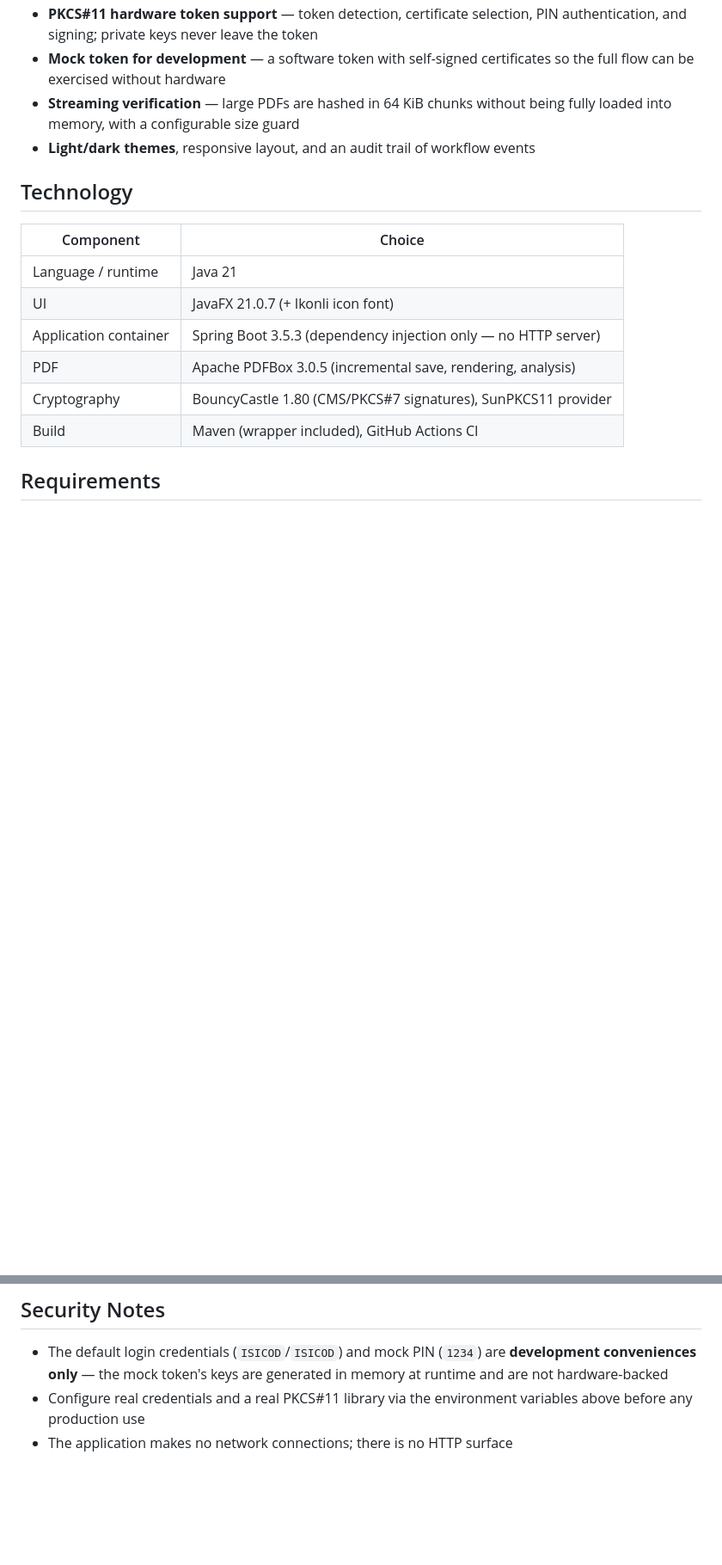
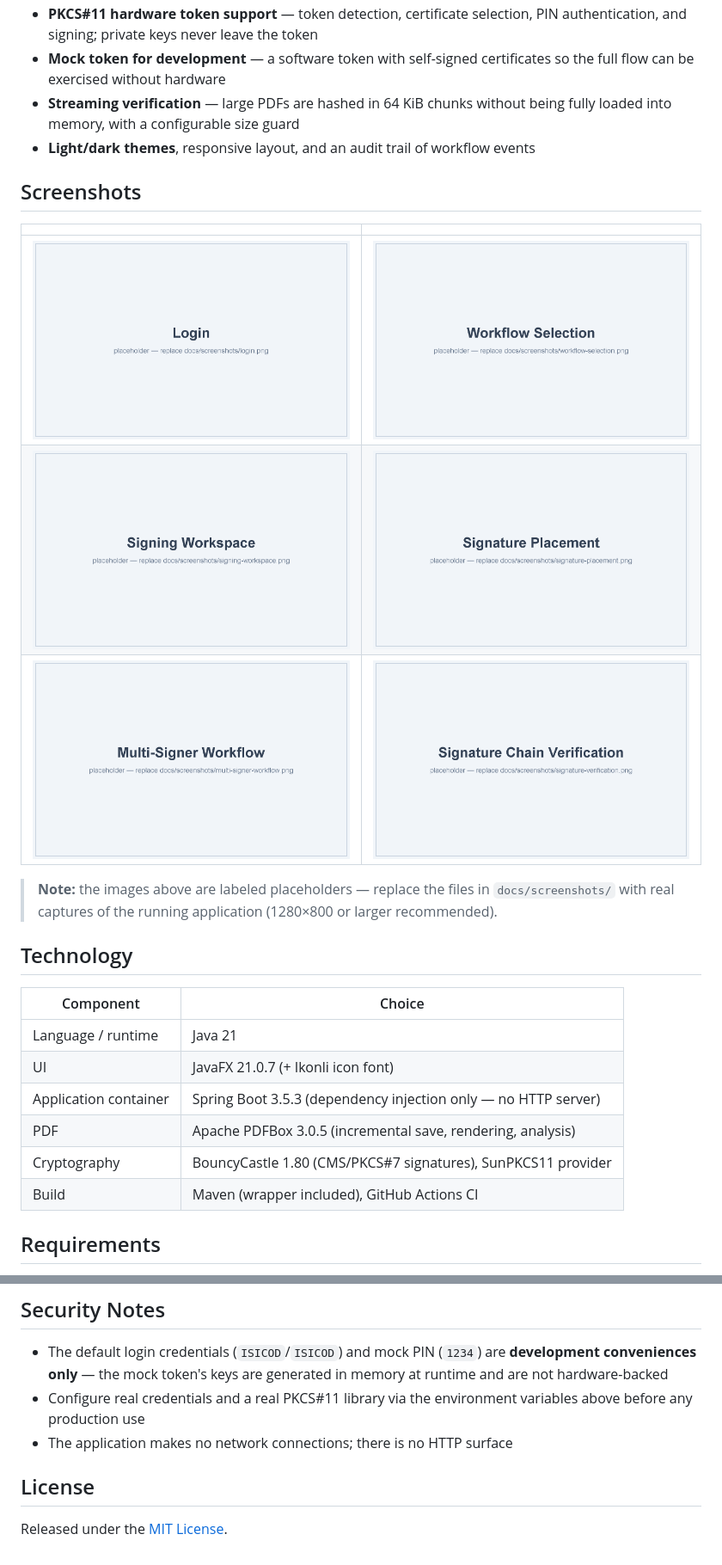
Before and after one commit to CodeVoyager42-cyber/DesktopSign, a Markdown page: README.md, 2 parts joined by grey strips. Shown at 86% size. Rendered like a GitHub page; pictures changed too: docs/screenshots/login.png (added), docs/screenshots/multi-signer-workflow.png (added), docs/screenshots/signature-placement.png (added); blank space fills up the shorter version.

Commit message:
Add MIT license and screenshot placeholders
LICENSE covers the project under MIT; docs/screenshots/ holds labeled
placeholder images wired into the README's new Screenshots section,
to be replaced with real captures of the running app.

```diff
--- a/README.md
+++ b/README.md
@@ -22,6 +22,18 @@ Built with Java 21, JavaFX, and Spring Boot, it supports sequential multi-signer
 - **Streaming verification** — large PDFs are hashed in 64 KiB chunks without being
   fully loaded into memory, with a configurable size guard
 - **Light/dark themes**, responsive layout, and an audit trail of workflow events
+
+## Screenshots
+
+| | |
+|---|---|
+| ![Login](docs/screenshots/login.png) | ![Workflow Selection](docs/screenshots/workflow-selection.png) |
+| ![Signing Workspace](docs/screenshots/signing-workspace.png) | ![Signature Placement](docs/screenshots/signature-placement.png) |
+| ![Multi-Signer Workflow](docs/screenshots/multi-signer-workflow.png) | ![Signature Chain Verification](docs/screenshots/signature-verification.png) |
+
+> **Note:** the images above are labeled placeholders — replace the files in
+> `docs/screenshots/` with real captures of the running application
+> (1280×800 or larger recommended).
 
 ## Technology
 
@@ -170,3 +182,7 @@ UI (JavaFX workspace)
 - Configure real credentials and a real PKCS#11 library via the environment
   variables above before any production use
 - The application makes no network connections; there is no HTTP surface
+
+## License
+
+Released under the [MIT License](LICENSE).
```
Also changed, not shown: 1 other file.
